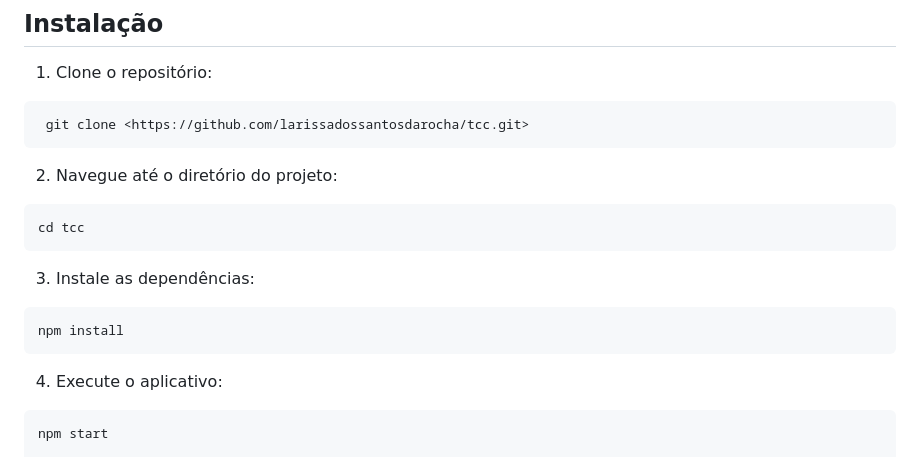
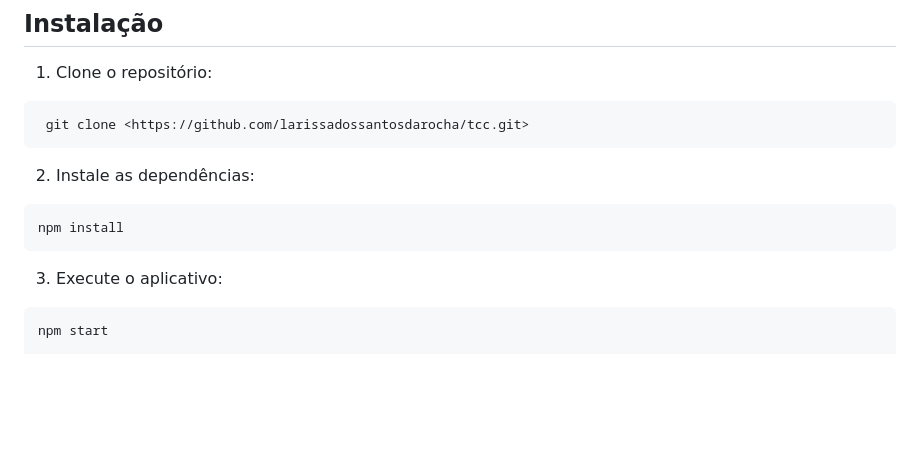
Before and after one commit to larissadossantosdarocha/mobile-petshop, a Markdown page: README.md, the part around the change. Drawn GitHub-style; blank space fills up the shorter version.

Commit message:
alterado

````diff
--- a/README.md
+++ b/README.md
@@ -7,15 +7,11 @@ Aplicativo de Pet Shop desenvolvido em Expo + React Native. Para aulas de React
 ```bash
  git clone <https://github.com/larissadossantosdarocha/tcc.git>
 ```
-2. Navegue até o diretório do projeto:
-```bash
-cd tcc
-```
-3. Instale as dependências:
+2. Instale as dependências:
 ```bash
 npm install
 ```
-4. Execute o aplicativo:
+3. Execute o aplicativo:
 ```bash
 npm start
 
````
